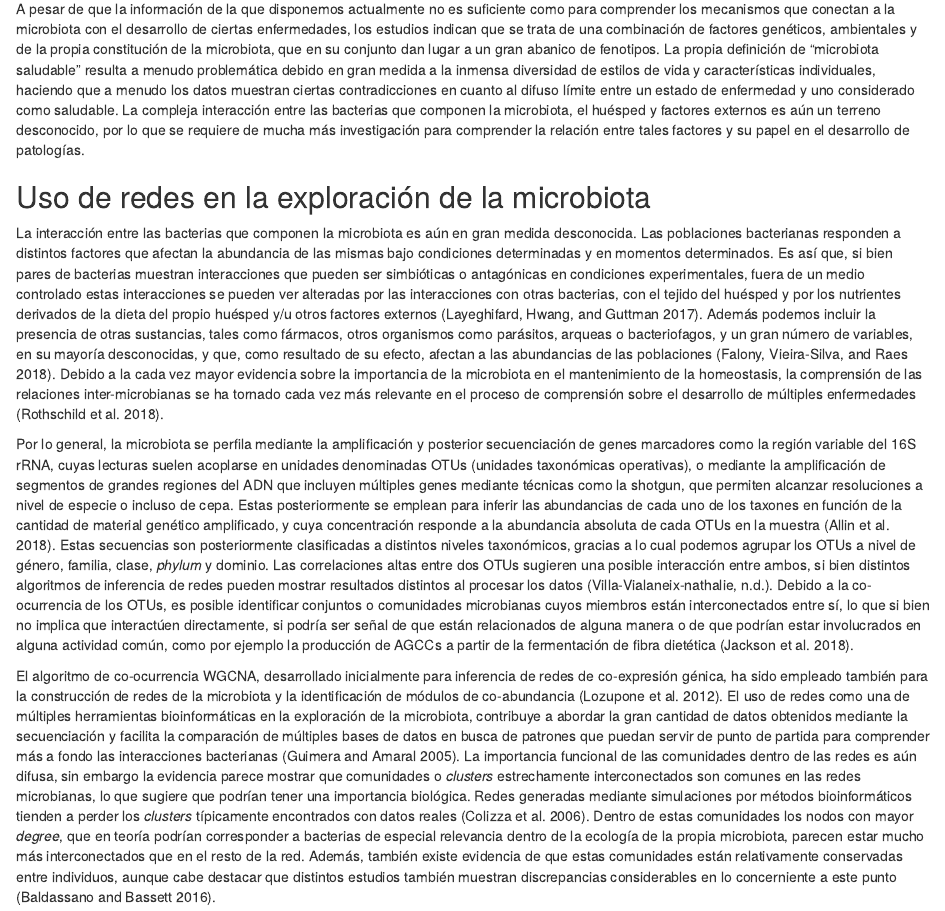
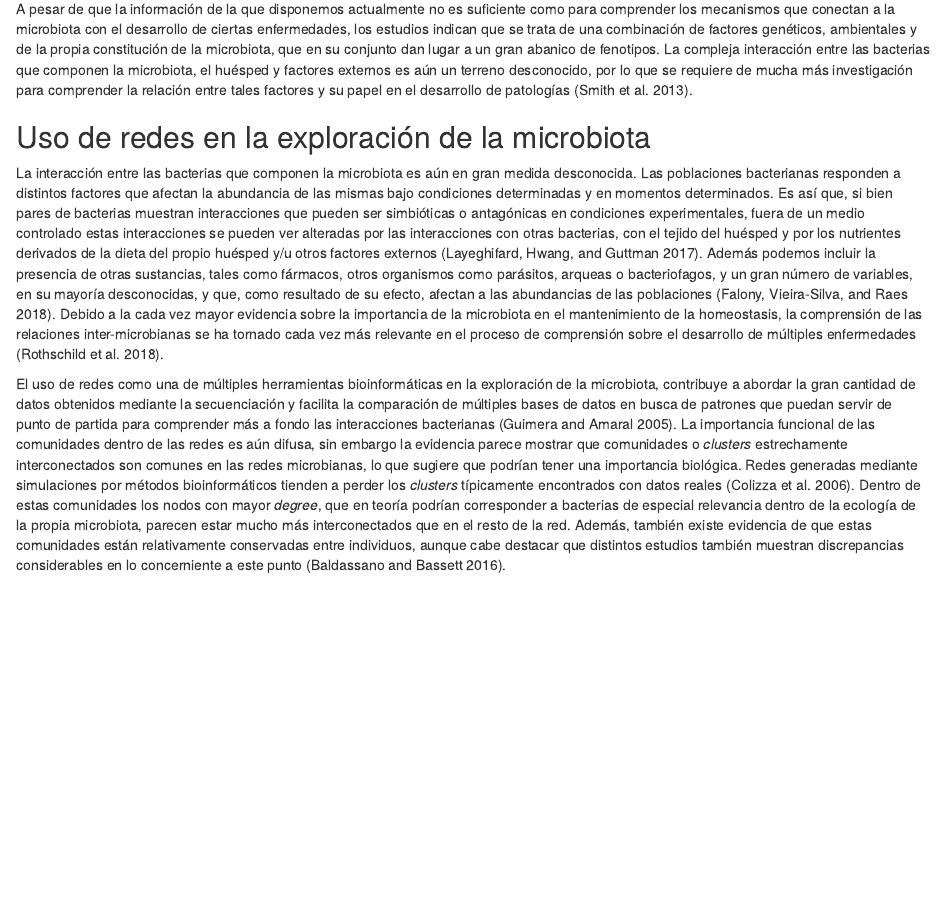
Before and after one commit to Nertekkad/ml_nets, an R Markdown document (02-Antecedentes.Rmd): the page in a window 1100 px wide, from 15140 px down. Rendered offline with R 4.5, knitr and Pandoc, with nearby package versions; drawn as R Markdown's standard HTML page in place of the format the file asks for.

Commit message:
Correcciones 4

```diff
--- a/02-Antecedentes.Rmd
+++ b/02-Antecedentes.Rmd
@@ -277,13 +277,12 @@ Además, la mayor abundancia de bacterias productoras de etanol como *Escherichi
 
 Estudios sobre la microbiota de niños con desnutrición han arrojado indicios de cambios en la microbiota con respecto a individuos sanos. La microbiota sana en la infancia temprana se caracteriza por la floración temprana de bifidobacterias como *Bifidobacterium longum* y *Bifidobacterium pseudolongum*, responsables del metabolismo de la leche materna, cuyas poblaciones después se reducen en favor de la proliferación de bacterias anaerobias. Infantes con desnutrición aguda muestran una pérdida temprana de bifidobacterias, además de una escasa diversidad bacteriana en comparación con infantes sanos. Se ha señalado que la diversidad bacteriana se puede restablecer mediante una dieta equilibrada y suplementos vitamínicos, aunque no está del todo claro hasta qué punto esto es posible y los efectos sobre la microbiota a largo plazo [@smith2013gut].
 
-A pesar de que la información de la que disponemos actualmente no es suficiente como para comprender los mecanismos que conectan a la microbiota con el desarrollo de ciertas enfermedades, los estudios indican que se trata de una combinación de factores genéticos, ambientales y de la propia constitución de la microbiota, que en su conjunto dan lugar a un gran abanico de fenotipos. La propia definición de “microbiota saludable” resulta a menudo problemática debido en gran medida a la inmensa diversidad de estilos de vida y características individuales, haciendo que a menudo los datos muestran ciertas contradicciones en cuanto al difuso límite entre un estado de enfermedad y uno considerado como saludable. La compleja interacción entre las bacterias que componen la microbiota, el huésped y factores externos es aún un terreno desconocido, por lo que se requiere de mucha más investigación para comprender la relación entre tales factores y su papel en el desarrollo de patologías.
+A pesar de que la información de la que disponemos actualmente no es suficiente como para comprender los mecanismos que conectan a la microbiota con el desarrollo de ciertas enfermedades, los estudios indican que se trata de una combinación de factores genéticos, ambientales y de la propia constitución de la microbiota, que en su conjunto dan lugar a un gran abanico de fenotipos. La compleja interacción entre las bacterias que componen la microbiota, el huésped y factores externos es aún un terreno desconocido, por lo que se requiere de mucha más investigación para comprender la relación entre tales factores y su papel en el desarrollo de patologías [@smith2013gut].
 
 
 ## Uso de redes en la exploración de la microbiota {-}
 
 La interacción entre las bacterias que componen la microbiota es aún en gran medida desconocida. Las poblaciones bacterianas responden a distintos factores que afectan la abundancia de las mismas bajo condiciones determinadas y en momentos determinados. Es así que, si bien pares de bacterias muestran interacciones que pueden ser simbióticas o antagónicas en condiciones experimentales, fuera de un medio controlado estas interacciones se pueden ver alteradas por las interacciones con otras bacterias, con el tejido del huésped y por los nutrientes derivados de la dieta del propio huésped y/u otros factores externos [@layeghifard2017disentangling]. Además podemos incluir la presencia de otras sustancias, tales como fármacos, otros organismos como parásitos, arqueas o bacteriofagos, y un gran número de variables, en su mayoría desconocidas, y que, como resultado de su efecto, afectan a las abundancias de las poblaciones [@falony2018richness]. Debido a la cada vez mayor evidencia sobre la importancia de la microbiota en el mantenimiento de la homeostasis, la comprensión de las relaciones inter-microbianas se ha tornado cada vez más relevante en el proceso de comprensión sobre el desarrollo de múltiples enfermedades [@rothschild2018environment].
 
-Por lo general, la microbiota se perfila mediante la amplificación y posterior secuenciación de genes marcadores como la región variable del 16S rRNA, cuyas lecturas suelen acoplarse en unidades denominadas OTUs (unidades taxonómicas operativas), o mediante la amplificación de segmentos de grandes regiones del ADN que incluyen múltiples genes mediante técnicas como la shotgun, que permiten alcanzar resoluciones a nivel de especie o incluso de cepa. Estas posteriormente se emplean para inferir las abundancias de cada uno de los taxones en función de la cantidad de material genético amplificado, y cuya concentración responde a la abundancia absoluta de cada OTUs en la muestra [@allin2018aberrant]. Estas secuencias son posteriormente clasificadas a distintos niveles taxonómicos, gracias a lo cual podemos agrupar los OTUs a nivel de género, familia, clase, *phylum* y dominio. Las correlaciones altas entre dos OTUs sugieren una posible interacción entre ambos, si bien distintos algoritmos de inferencia de redes pueden mostrar resultados distintos al procesar los datos [@villaintroduction]. Debido a la co-ocurrencia de los OTUs, es posible identificar conjuntos o comunidades microbianas cuyos miembros están interconectados entre sí, lo que si bien no implica que interactúen directamente, si podría ser señal de que están relacionados de alguna manera o de que podrían estar involucrados en alguna actividad común, como por ejemplo la producción de AGCCs a partir de la fermentación de fibra dietética [@jackson2018detection].
+El uso de redes como una de múltiples herramientas bioinformáticas en la exploración de la microbiota, contribuye a abordar  la gran cantidad de datos obtenidos mediante la secuenciación y facilita la comparación de múltiples bases de datos en busca de patrones que puedan servir de punto de partida para comprender más a fondo las interacciones bacterianas [@guimera2005cartography]. La importancia funcional de las comunidades dentro de las redes es aún difusa, sin embargo la evidencia parece mostrar que comunidades o *clusters* estrechamente interconectados son comunes en las redes microbianas, lo que sugiere que podrían tener una importancia biológica. Redes generadas mediante simulaciones por métodos bioinformáticos tienden a perder los *clusters* típicamente encontrados con datos reales [@colizza2006detecting]. Dentro de estas comunidades los nodos con mayor *degree*, que en teoría podrían corresponder a bacterias de especial relevancia dentro de la ecología de la propia microbiota, parecen estar mucho más interconectados que en el resto de la red. Además, también existe evidencia de que estas comunidades están relativamente conservadas entre individuos, aunque cabe destacar que distintos estudios también muestran discrepancias considerables en lo concerniente a este punto [@baldassano2016topological].
 
-El algoritmo de co-ocurrencia WGCNA, desarrollado inicialmente para inferencia de redes de co-expresión génica, ha sido empleado también para la construcción de redes de la microbiota y la identificación de módulos de co-abundancia [@lozupone2012identifying]. El uso de redes como una de múltiples herramientas bioinformáticas en la exploración de la microbiota, contribuye a abordar  la gran cantidad de datos obtenidos mediante la secuenciación y facilita la comparación de múltiples bases de datos en busca de patrones que puedan servir de punto de partida para comprender más a fondo las interacciones bacterianas [@guimera2005cartography]. La importancia funcional de las comunidades dentro de las redes es aún difusa, sin embargo la evidencia parece mostrar que comunidades o *clusters* estrechamente interconectados son comunes en las redes microbianas, lo que sugiere que podrían tener una importancia biológica. Redes generadas mediante simulaciones por métodos bioinformáticos tienden a perder los *clusters* típicamente encontrados con datos reales [@colizza2006detecting]. Dentro de estas comunidades los nodos con mayor *degree*, que en teoría podrían corresponder a bacterias de especial relevancia dentro de la ecología de la propia microbiota, parecen estar mucho más interconectados que en el resto de la red. Además, también existe evidencia de que estas comunidades están relativamente conservadas entre individuos, aunque cabe destacar que distintos estudios también muestran discrepancias considerables en lo concerniente a este punto [@baldassano2016topological].
```
Also changed, not shown: 02-Antecedentes.Rmd (5 more changed lines).
